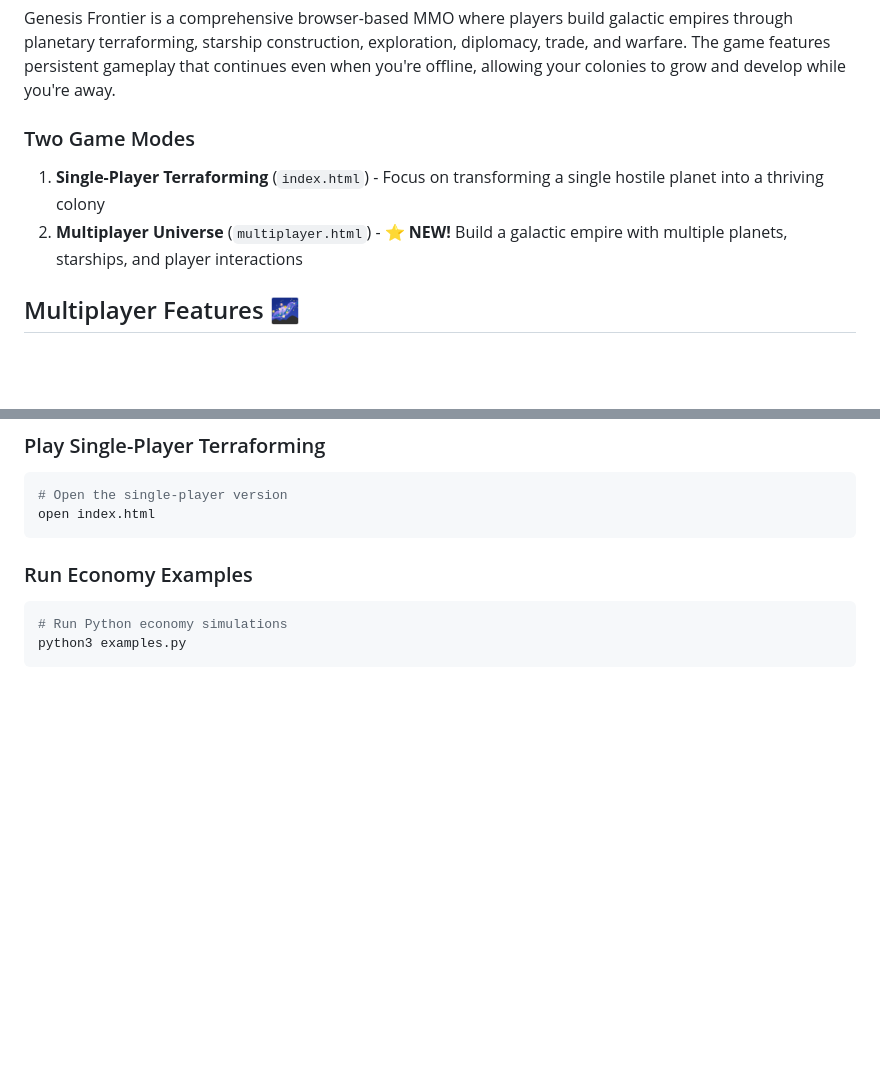
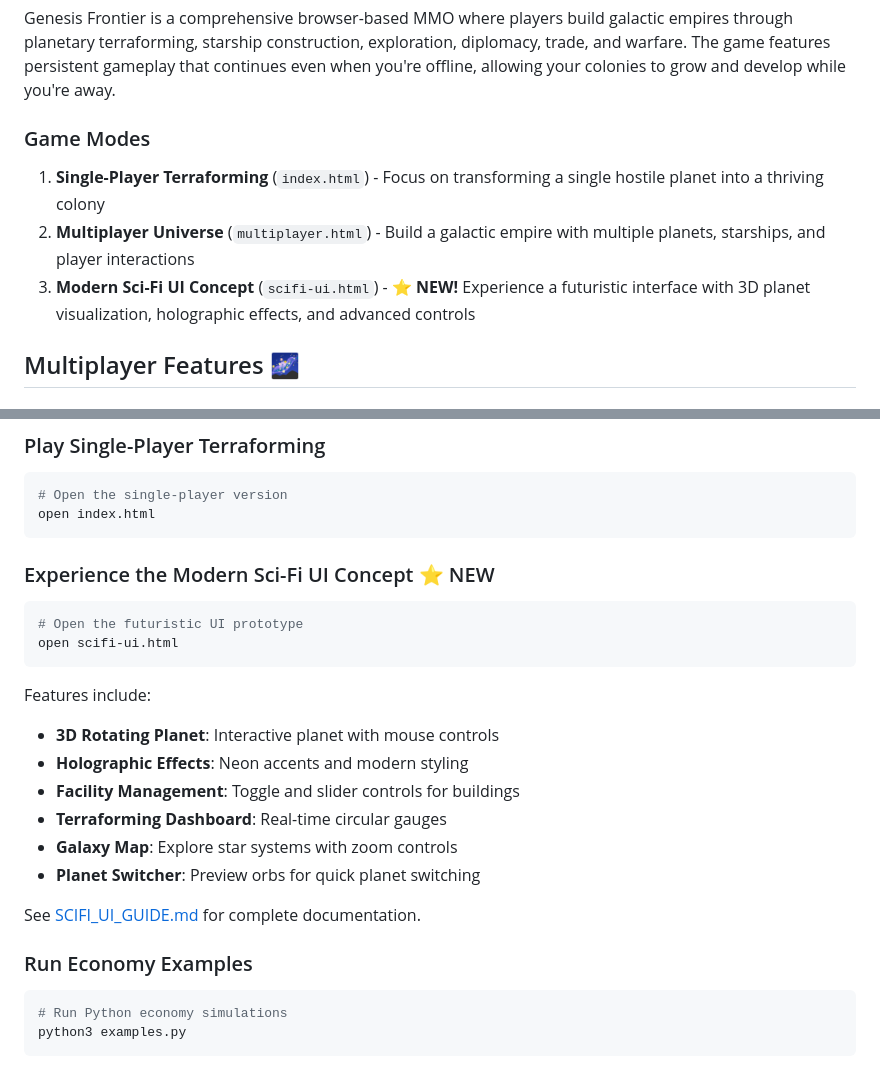
Before and after one commit to goblue0808/Genesis-Frontier, a Markdown page: README.md, 2 parts joined by grey strips. GitHub-like rendering; blank space fills up the shorter version.

Commit message:
Update README with sci-fi UI information and links
Co-authored-by: goblue0808 <261803711+goblue0808@users.noreply.github.com>

````diff
--- a/README.md
+++ b/README.md
@@ -4,10 +4,11 @@
 
 Genesis Frontier is a comprehensive browser-based MMO where players build galactic empires through planetary terraforming, starship construction, exploration, diplomacy, trade, and warfare. The game features persistent gameplay that continues even when you're offline, allowing your colonies to grow and develop while you're away.
 
-### Two Game Modes
+### Game Modes
 
 1. **Single-Player Terraforming** (`index.html`) - Focus on transforming a single hostile planet into a thriving colony
-2. **Multiplayer Universe** (`multiplayer.html`) - ⭐ **NEW!** Build a galactic empire with multiple planets, starships, and player interactions
+2. **Multiplayer Universe** (`multiplayer.html`) - Build a galactic empire with multiple planets, starships, and player interactions
+3. **Modern Sci-Fi UI Concept** (`scifi-ui.html`) - ⭐ **NEW!** Experience a futuristic interface with 3D planet visualization, holographic effects, and advanced controls
 
 ## Multiplayer Features 🌌
 
@@ -130,6 +131,23 @@ xdg-open multiplayer.html  # Linux
 # Open the single-player version
 open index.html
 ```
+
+### Experience the Modern Sci-Fi UI Concept ⭐ NEW
+
+```bash
+# Open the futuristic UI prototype
+open scifi-ui.html
+```
+
+Features include:
+- **3D Rotating Planet**: Interactive planet with mouse controls
+- **Holographic Effects**: Neon accents and modern styling
+- **Facility Management**: Toggle and slider controls for buildings
+- **Terraforming Dashboard**: Real-time circular gauges
+- **Galaxy Map**: Explore star systems with zoom controls
+- **Planet Switcher**: Preview orbs for quick planet switching
+
+See [SCIFI_UI_GUIDE.md](SCIFI_UI_GUIDE.md) for complete documentation.
 
 ### Run Economy Examples
 
````
